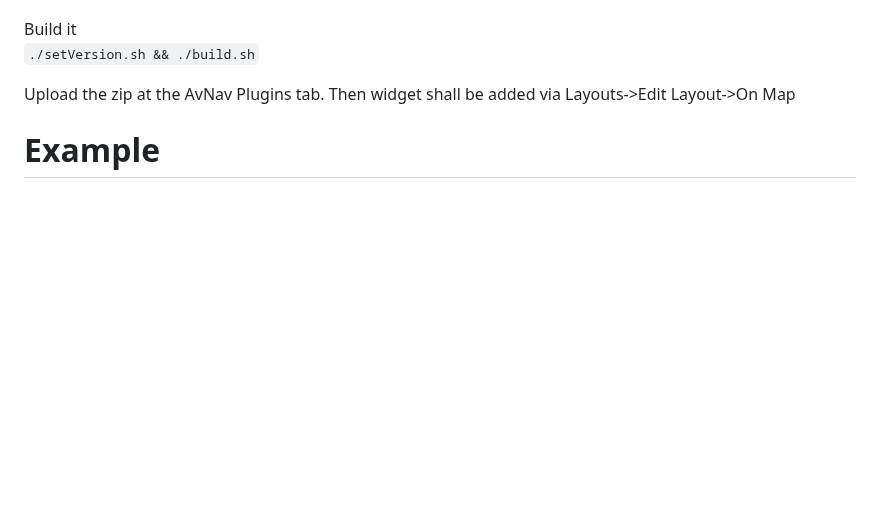
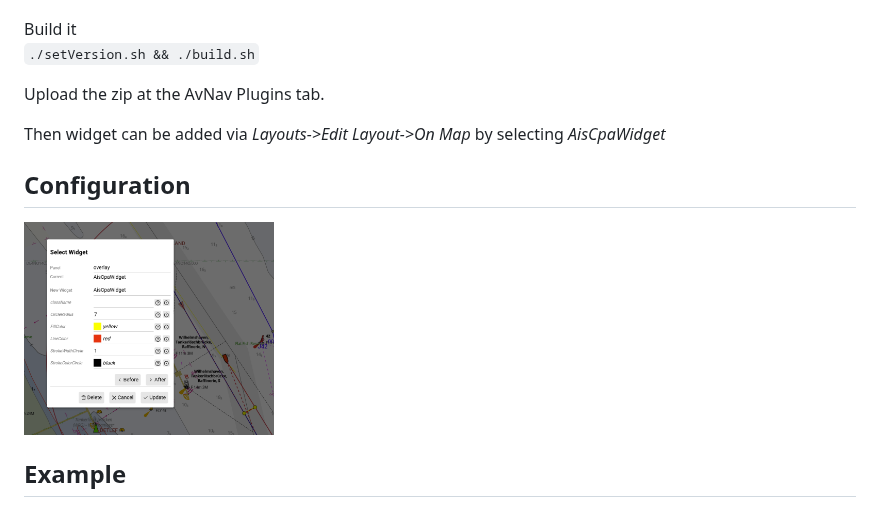
Before and after one commit to nocheinpeter/avnav-aiscpaplugin, a Markdown page: Readme.md, the part around the change. GitHub-like rendering; pictures changed too: doc/cpaconfig.png (added); blank space fills up the shorter version.

```diff
--- a/Readme.md
+++ b/Readme.md
@@ -8,7 +8,11 @@ Build it<br>
 `./setVersion.sh && ./build.sh`
 
 Upload the zip at the AvNav Plugins tab.
-Then widget shall be added via Layouts->Edit Layout->On Map
 
-# Example
+Then widget can be added via *Layouts->Edit Layout->On Map* by selecting *AisCpaWidget*
+
+## Configuration
+<img src="doc/cpaconfig.png" width="30%">
+
+## Example
 ![Graphical Closest Point of Approach display](doc/cpaexample1.png)
```
Also changed, not shown: 3 other files.
